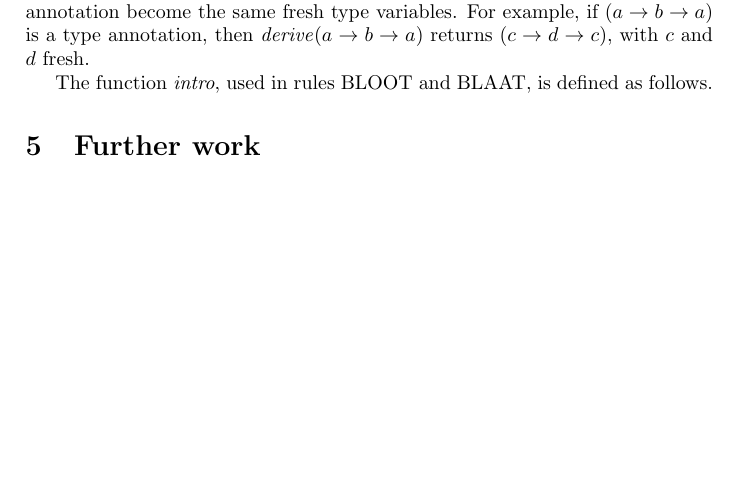
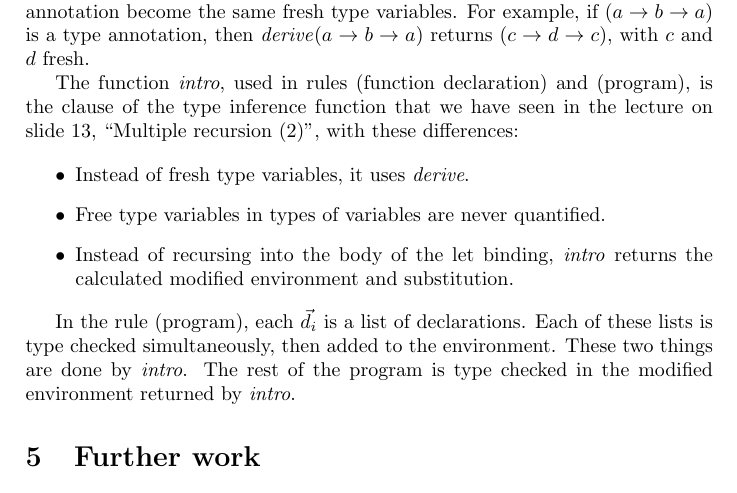
Before and after one commit to mklinik/radboud, a LaTeX paper (compiler-construction-IMC004/klinik2013CompilerConstructionTypechecker.tex): part of page 7 of 7, cut so that both start at the same text, the shorter picture padded with empty space. Compiled offline with pdfLaTeX.

Commit message:
function ``intro''

```diff
--- a/compiler-construction-IMC004/klinik2013CompilerConstructionTypechecker.tex
+++ b/compiler-construction-IMC004/klinik2013CompilerConstructionTypechecker.tex
@@ -506,7 +506,25 @@ variables in the type annotation become the same fresh type variables.  For
 example, if $(a \arr b \arr a)$ is a type annotation, then \emph{derive}$(a \arr
 b \arr a)$ returns $(c \arr d \arr c)$, with $c$ and $d$ fresh.
 
-The function \emph{intro}, used in rules BLOOT and BLAAT, is defined as follows.
+The function \emph{intro}, used in rules (function declaration) and (program),
+is the clause of the type inference function that we have seen in the lecture on
+slide 13, ``Multiple recursion (2)'', with these differences:
+
+\begin{itemize}
+
+  \item Instead of fresh type variables, it uses \emph{derive}.
+
+  \item Free type variables in types of variables are never quantified.
+
+  \item Instead of recursing into the body of the let binding, \emph{intro}
+  returns the calculated modified environment and substitution.
+
+\end{itemize}
+
+In the rule (program), each $\vec{d}_i$ is a list of declarations.  Each of
+these lists is type checked simultaneously, then added to the environment.
+These two things are done by \emph{intro}.  The rest of the program is type
+checked in the modified environment returned by \emph{intro}.
 
 \section{Further work}
 
```
